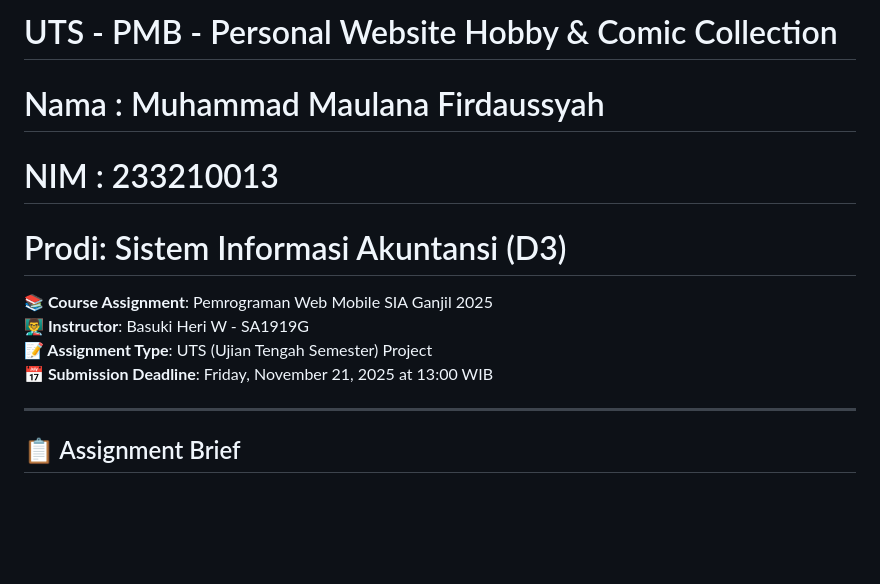
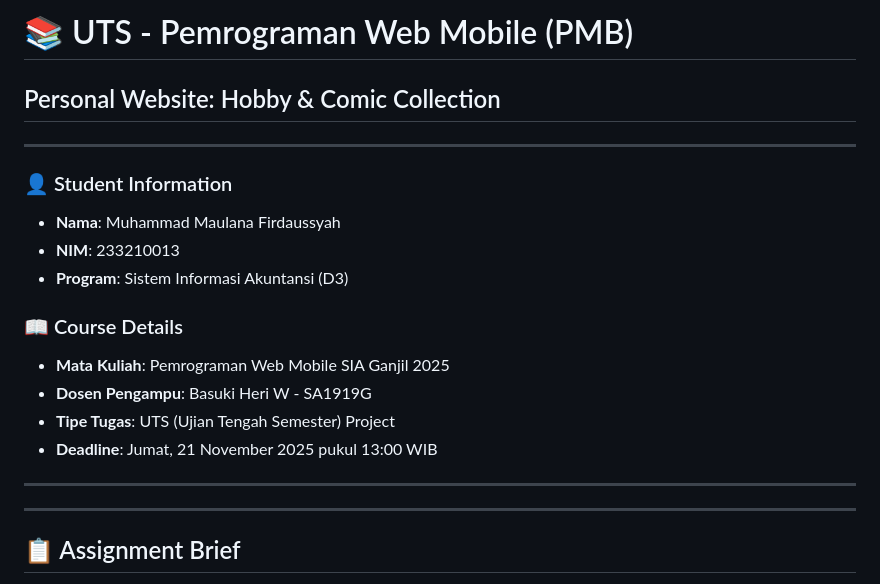
Before and after one commit to maulana-tech/UTS-PMB, a Markdown page: README.md, the part around the change. GitHub-like rendering; blank space fills up the shorter version.

```diff
--- a/README.md
+++ b/README.md
@@ -1,12 +1,20 @@
-# UTS - PMB - Personal Website Hobby & Comic Collection
-# Nama : Muhammad Maulana Firdaussyah
-# NIM  : 233210013
-# Prodi: Sistem Informasi Akuntansi (D3)
+# 📚 UTS - Pemrograman Web Mobile (PMB)
+## Personal Website: Hobby & Comic Collection
 
-**📚 Course Assignment**: Pemrograman Web Mobile SIA Ganjil 2025
-**👨‍🏫 Instructor**: Basuki Heri W - SA1919G
-**📝 Assignment Type**: UTS (Ujian Tengah Semester) Project
-**📅 Submission Deadline**: Friday, November 21, 2025 at 13:00 WIB
+---
+
+### 👤 Student Information
+- **Nama**: Muhammad Maulana Firdaussyah
+- **NIM**: 233210013
+- **Program**: Sistem Informasi Akuntansi (D3)
+
+### 📖 Course Details
+- **Mata Kuliah**: Pemrograman Web Mobile SIA Ganjil 2025
+- **Dosen Pengampu**: Basuki Heri W - SA1919G
+- **Tipe Tugas**: UTS (Ujian Tengah Semester) Project
+- **Deadline**: Jumat, 21 November 2025 pukul 13:00 WIB
+
+---
 
 ---
 
```
